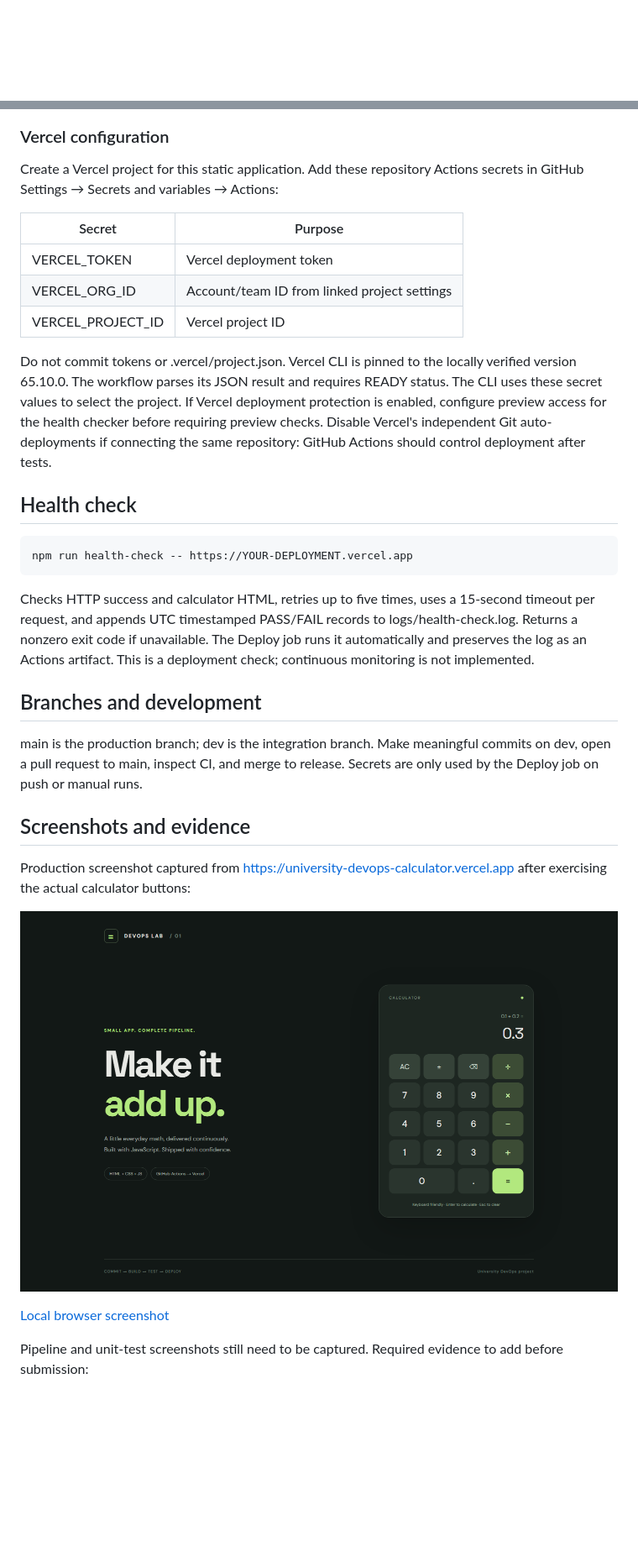
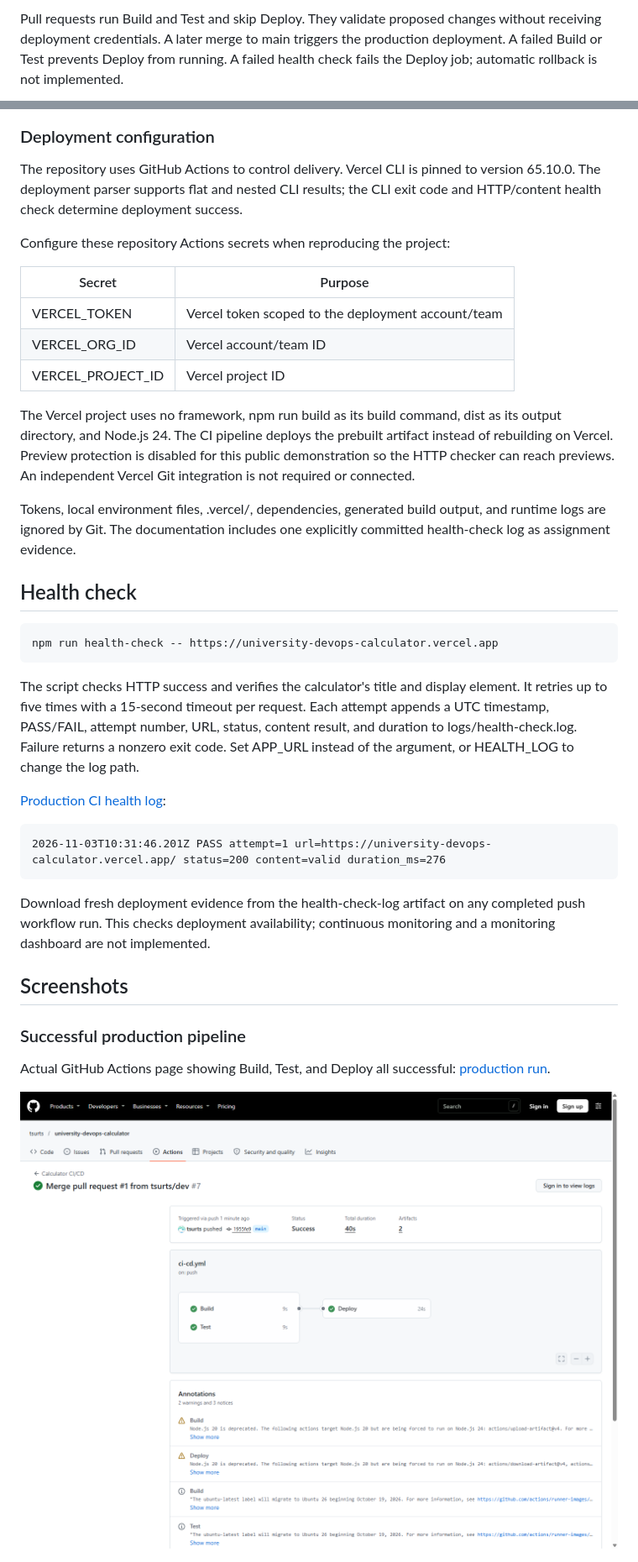
Before and after one commit to tsurts/university-devops-calculator, a Markdown page: README.md, 2 parts joined by grey strips. Shown at 84% size. Rendered like a GitHub page; pictures changed too: docs/screenshots/pipeline-production.png (added); blank space fills up the shorter version.

```diff
--- a/README.md
+++ b/README.md
@@ -51,3 +76,7 @@ downloads and deploys the same files using vercel deploy --prebuilt.
+Pull requests run Build and Test and skip Deploy. They validate proposed changes
+without receiving deployment credentials. A later merge to main triggers the
+production deployment. A failed Build or Test prevents Deploy from running.
+A failed health check fails the Deploy job; automatic rollback is not implemented.
 
 ~~~mermaid
 flowchart TD
@@ -66,49 +99,57 @@ flowchart TD
 ~~~
 
-### Vercel configuration
+### Deployment configuration
 
-Create a Vercel project for this static application. Add these repository Actions
-secrets in GitHub Settings → Secrets and variables → Actions:
+The repository uses GitHub Actions to control delivery. Vercel CLI is pinned
+to version 65.10.0. The deployment parser supports flat and nested CLI results;
+the CLI exit code and HTTP/content health check determine deployment success.
+
+Configure these repository Actions secrets when reproducing the project:
 
 | Secret | Purpose |
 | --- | --- |
-| VERCEL_TOKEN | Vercel deployment token |
-| VERCEL_ORG_ID | Account/team ID from linked project settings |
+| VERCEL_TOKEN | Vercel token scoped to the deployment account/team |
+| VERCEL_ORG_ID | Vercel account/team ID |
 | VERCEL_PROJECT_ID | Vercel project ID |
 
-Do not commit tokens or .vercel/project.json. Vercel CLI is pinned to the locally verified version 65.10.0. The workflow parses its JSON result and requires READY status. The CLI uses these secret values
-to select the project. If Vercel deployment protection is enabled, configure
-preview access for the health checker before requiring preview checks.
-Disable Vercel's independent Git auto-deployments if connecting the same repository:
-GitHub Actions should control deployment after tests.
+The Vercel project uses no framework, npm run build as its build command,
+dist as its output directory, and Node.js 24. The CI pipeline deploys the
+prebuilt artifact instead of rebuilding on Vercel. Preview protection is
+disabled for this public demonstration so the HTTP checker can reach previews.
+An independent Vercel Git integration is not required or connected.
+
+Tokens, local environment files, .vercel/, dependencies, generated build
+output, and runtime logs are ignored by Git. The documentation includes one
+explicitly committed health-check log as assignment evidence.
 
 ## Health check
 
 ~~~sh
-npm run health-check -- https://YOUR-DEPLOYMENT.vercel.app
+npm run health-check -- https://university-devops-calculator.vercel.app
 ~~~
 
-Checks HTTP success and calculator HTML, retries up to five times, uses a
-15-second timeout per request, and appends UTC timestamped PASS/FAIL records
-to logs/health-check.log. Returns a nonzero exit code if unavailable.
-The Deploy job runs it automatically and preserves the log as an Actions artifact.
-This is a deployment check; continuous monitoring is not implemented.
+The script checks HTTP success and verifies the calculator's title and display
+element. It retries up to five times with a 15-second timeout per request.
+Each attempt appends a UTC timestamp, PASS/FAIL, attempt number, URL, status,
+content result, and duration to logs/health-check.log. Failure returns a nonzero
+exit code. Set APP_URL instead of the argument, or HEALTH_LOG to change the log path.
 
-## Branches and development
+[Production CI health log](docs/evidence/health-check.log):
 
-main is the production branch; dev is the integration branch.
-Make meaningful commits on dev, open a pull request to main, inspect CI,
-and merge to release. Secrets are only used by the Deploy job on push or manual runs.
+~~~text
+2026-11-03T10:31:46.201Z PASS attempt=1 url=https://university-devops-calculator.vercel.app/ status=200 content=valid duration_ms=276
+~~~
 
-## Screenshots and evidence
+Download fresh deployment evidence from the health-check-log artifact on any
+completed push workflow run. This checks deployment availability; continuous
+monitoring and a monitoring dashboard are not implemented.
 
-Production screenshot captured from https://university-devops-calculator.vercel.app
-after exercising the actual calculator buttons:
+## Screenshots
 
-![Production calculator showing 0.1 + 0.2 = 0.3](docs/screenshots/calculator-production.png)
+### Successful production pipeline
 
-[Local browser screenshot](docs/screenshots/calculator-local.png)
+Actual GitHub Actions page showing Build, Test, and Deploy all successful:
+[production run](https://github.com/tsurts/university-devops-calculator/actions/runs/41619924998).
 
-Pipeline and unit-test screenshots still need to be captured.
-Required evidence to add before submission:
+![Successful production Build, Test, and Deploy jobs](docs/screenshots/pipeline-production.png)
 
```
Also changed, not shown: other parts of README.md (+106 -49 lines), docs/screenshots/pipeline-preview.png (added), docs/screenshots/unit-tests.png (added), 4 other files.
